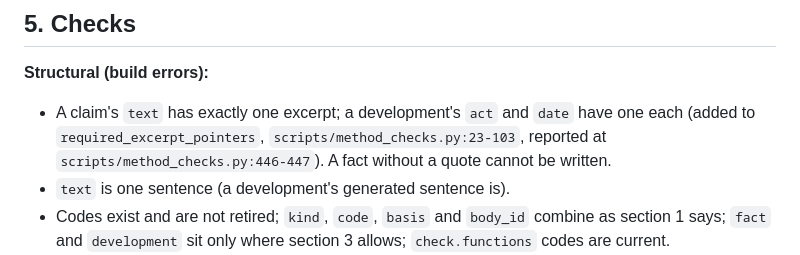
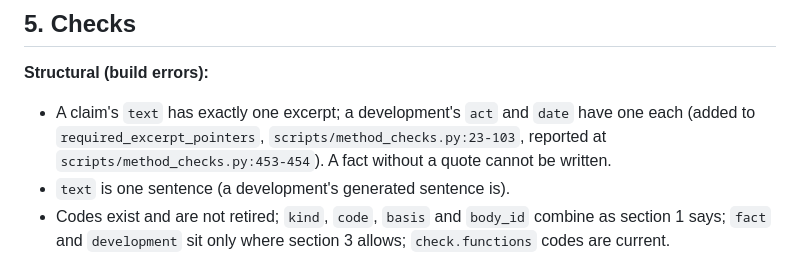
Before and after one commit to accelerate-europe/aisi-tracker, a Markdown page: docs/design/claims-1.1.md, the part around the change. Rendered like a GitHub page.

Commit message:
Docs: claims spec, one cite renumbered after merging next
scripts/method_checks.py gained lines in next; the cite to the
required-excerpt error moves from 446-447 to 453-454.

Reviewed-by: Codex (1 round, APPROVED)
Co-Authored-By: Claude Opus 5.5 <noreply@anthropic.com>

```diff
--- a/docs/design/claims-1.1.md
+++ b/docs/design/claims-1.1.md
@@ -273,7 +273,7 @@ A leaf's state is the best of its excerpts' states; a claim's is the worst of it
 ## 5. Checks
 
 **Structural (build errors):**
-- A claim's `text` has exactly one excerpt; a development's `act` and `date` have one each (added to `required_excerpt_pointers`, `scripts/method_checks.py:23-103`, reported at `scripts/method_checks.py:446-447`). A fact without a quote cannot be written.
+- A claim's `text` has exactly one excerpt; a development's `act` and `date` have one each (added to `required_excerpt_pointers`, `scripts/method_checks.py:23-103`, reported at `scripts/method_checks.py:453-454`). A fact without a quote cannot be written.
 - `text` is one sentence (a development's generated sentence is).
 - Codes exist and are not retired; `kind`, `code`, `basis` and `body_id` combine as section 1 says; `fact` and `development` sit only where section 3 allows; `check.functions` codes are current.
 - A development cites a primary source whose origin is the jurisdiction and is dated within three years before `check.last_checked`.
```
